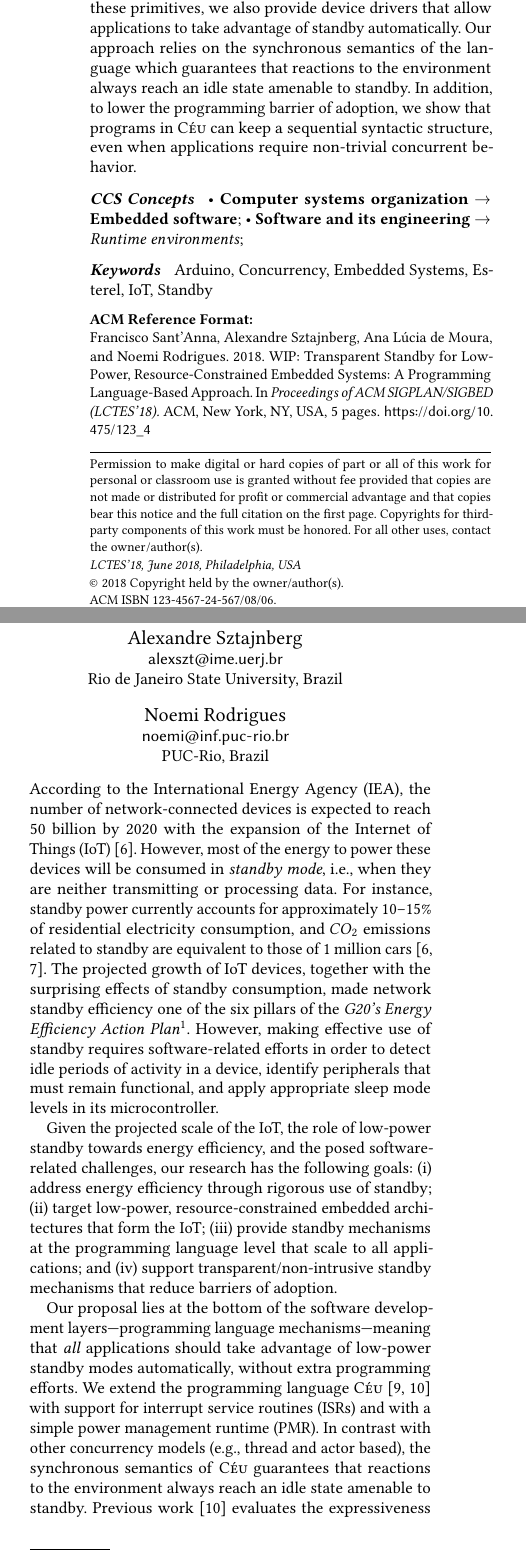
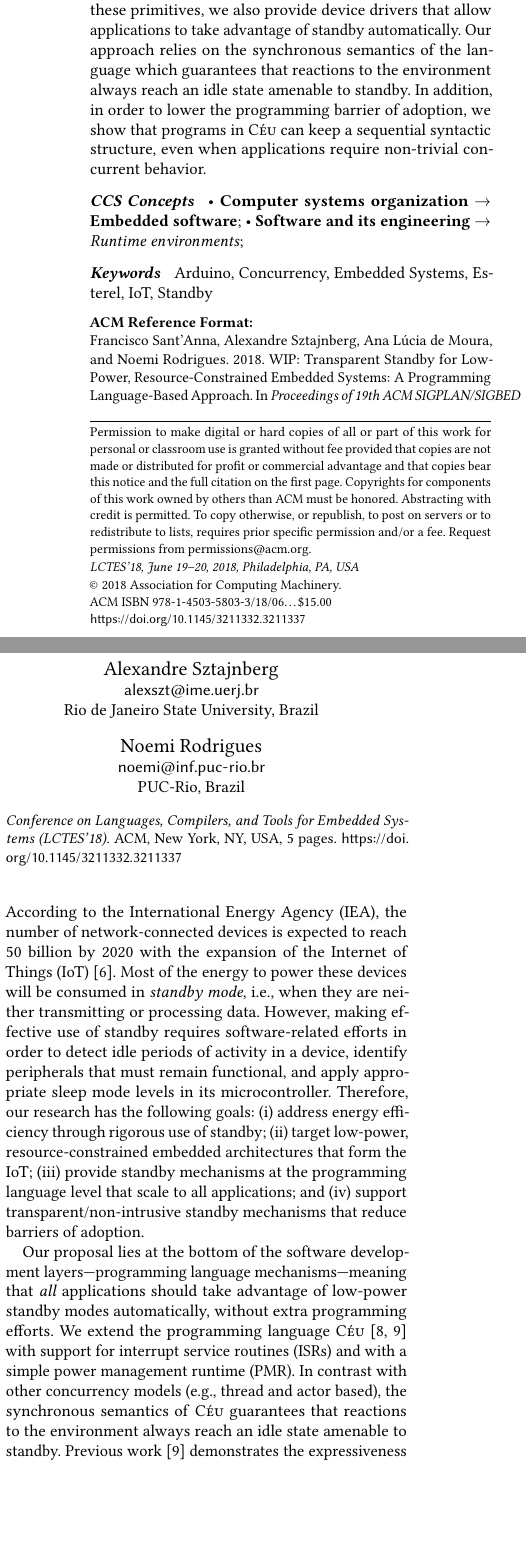
Before and after one commit to fsantanna-uerj/serrapilheira, a LaTeX paper (LCTES/lctes.tex, which reads LCTES/body.tex): two parts of the columns of page 1 of 5, joined at a grey line, cut so that both start at the same text, the shorter picture padded with empty space. Compiled offline with pdfLaTeX.

Commit message:
(>) LCTES: versão final

```diff
--- a/LCTES/body.tex
+++ b/LCTES/body.tex
@@ -25,6 +27,22 @@ microcontroller.
 Given the projected scale of the IoT, the role of low-power standby towards
 energy efficiency, and the posed software-related challenges, our research has
 the following goals:
+\end{comment}
+%%%%
+According to the International Energy Agency (IEA), the number of
+network-connected devices is expected to reach 50 billion by 2020 with the
+expansion of the Internet of Things (IoT)~\cite{iea.data}.
+%
+Most of the energy to power these devices will be consumed in
+\emph{standby mode}, i.e., when they are neither transmitting or processing
+data.
+%
+However, making effective use of standby requires software-related efforts in
+order to detect idle periods of activity in a device, identify peripherals
+that must remain functional, and apply appropriate sleep mode levels in its
+microcontroller.
+Therefore, our research has the following goals:
+%%%%
 %
 %\begin{enumerate}
 (i)   address energy efficiency through rigorous use of standby;
@@ -49,4 +67,8 @@ In contrast with other concurrency models (e.g., thread and actor based), the
 synchronous semantics of \CEU guarantees that reactions to the environment
 always reach an idle state amenable to standby.
 %
-Previous work~\cite{ceu.sensys13} evaluates the expressiveness of \CEU in the
+Previous work~\cite{ceu.sensys13} demonstrates the expressiveness of \CEU in
+the context of Wireless Sensor Networks and discusses the development of
+drivers, network protocols, and full applications in the language.
+It also attests a small overhead of memory in comparison to C (around 5-10\%),
+thus being a suitable alternative for constrained devices.
--- a/LCTES/lctes.tex
+++ b/LCTES/lctes.tex
@@ -1,7 +1,12 @@
 \documentclass[sigplan]{acmart}
+
+% TODO-FULL
+%\linespread{0.96}
+\setlength{\belowcaptionskip}{-10pt}
 
 \usepackage{booktabs} % For formal tables
 \usepackage{xspace}
+\usepackage{balance}
 
 \usepackage{listings}
 \lstdefinelanguage{ceu}{%
@@ -15,7 +20,7 @@
     var, watching, when, with},
 }
 \lstset{
-  basicstyle=\ttfamily,
+  basicstyle=\small\ttfamily,
   captionpos=b,
   columns=flexible,
   commentstyle=\rmfamily\itshape,
@@ -44,19 +49,19 @@
 %\setcopyright{cagov}
 %\setcopyright{cagovmixed}
 
-% DOI
-\acmDOI{10.475/123_4}
-
-% ISBN
-\acmISBN{123-4567-24-567/08/06}
-
-%Conference
-%\acmConference[WOODSTOCK'97]{ACM Woodstock conference}{July 1997}{El Paso, Texas USA}
-\acmConference[LCTES'18]{ACM SIGPLAN/SIGBED}{June 2018}{Philadelphia, USA}
-%\acmYear{1997}
-%\copyrightyear{2016}
-
-%\acmPrice{15.00}
-
 %\acmBadgeL[http://ctuning.org/ae/ppopp2016.html]{ae-logo}
 %\acmBadgeR[http://ctuning.org/ae/ppopp2016.html]{ae-logo}
+
+%%% If you see 'ACMUNKNOWN' in the 'setcopyright' statement below,
+%%% please first submit your publishing-rights agreement with ACM (follow link on submission page).
+%%% Then please update our instructions page and copy-and-paste the NEW commands into your article.
+%%% Please contact us in case of questions; allow up to 10 min for the system to propagate the information.
+%%%
+%%% The following is specific to LCTES'18 and the paper
+%%% 'Transparent Standby for Low-Power, Resource-Constrained Embedded Systems: A Programming Language-Based Approach (Short WIP Paper)'
+%%% by Francisco Sant'Anna, Alexandre Sztajnberg, and Noemi Rodrigues.
+%%%
+%\setcopyright{ACMUNKNOWN}
+\setcopyright{acmcopyright}
+\acmPrice{15.00}
+\acmDOI{10.1145/3211332.3211337}
@@ -63,3 +71,4 @@
+\acmConference[LCTES'18]{19th ACM SIGPLAN/SIGBED Conference on Languages, Compilers, and Tools for Embedded Systems}{June 19--20, 2018}{Philadelphia, PA, USA}
 
 \begin{document}
 %\title{A Language-Based Approach for Standby in Embedded Systems}
@@ -106,8 +115,8 @@ Our approach relies on the synchronous semantics of the language which
 guarantees that reactions to the environment always reach an idle state
 amenable to standby.
 %
-In addition, to lower the programming barrier of adoption, we show that
-programs in \CEU can keep a sequential syntactic structure, even when
+In addition, in order to lower the programming barrier of adoption, we show
+that programs in \CEU can keep a sequential syntactic structure, even when
 applications require non-trivial concurrent behavior.
 \end{abstract}
 
```
Also changed, not shown: LCTES/lctes.pdf, LCTES/body.tex (24 more changed lines), LCTES/lctes.tex (5 more changed lines).
